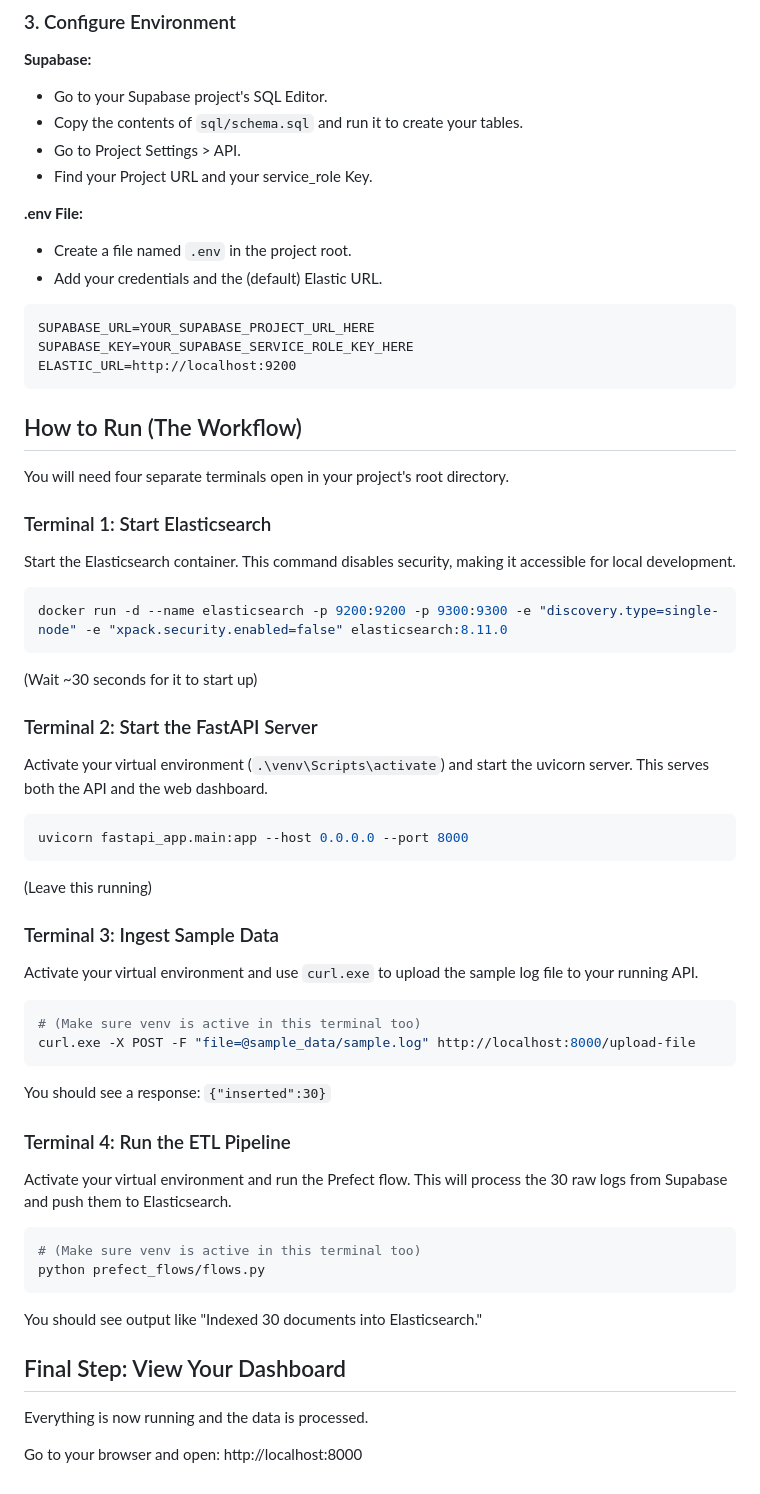
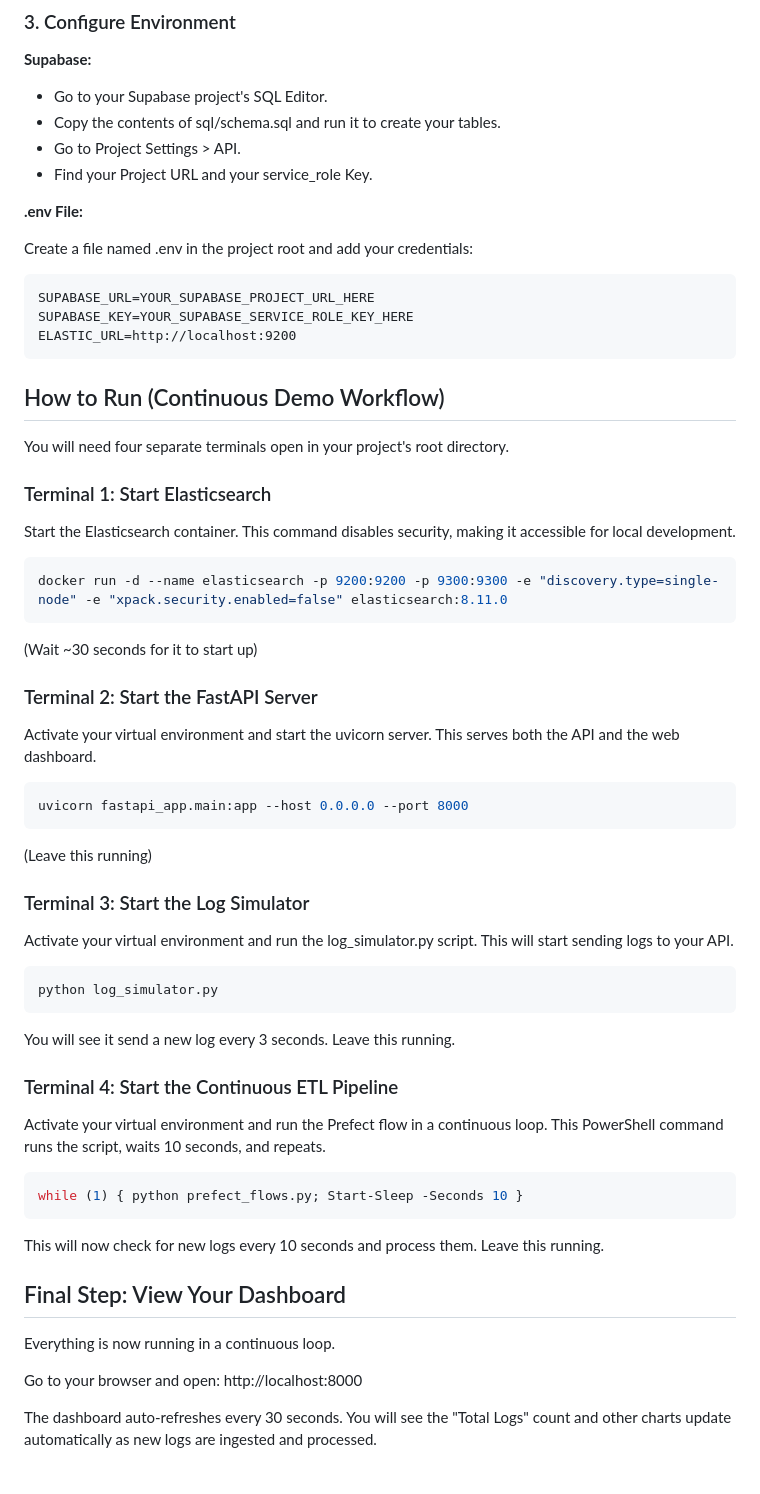
Before and after one commit to anirudhqwerty/kastack_round3, a Markdown page: README.md, the part around one of its changes. GitHub-like rendering.

Commit message:
continuous

````diff
--- a/README.md
+++ b/README.md
@@ -82,14 +86,13 @@ pip install -r requirements.txt
 **Supabase:**
 
 - Go to your Supabase project's SQL Editor.
-- Copy the contents of `sql/schema.sql` and run it to create your tables.
+- Copy the contents of sql/schema.sql and run it to create your tables.
 - Go to Project Settings > API.
 - Find your Project URL and your service_role Key.
 
 **.env File:**
 
-- Create a file named `.env` in the project root.
-- Add your credentials and the (default) Elastic URL.
+Create a file named .env in the project root and add your credentials:
 
 ```
 SUPABASE_URL=YOUR_SUPABASE_PROJECT_URL_HERE
@@ -97,7 +100,7 @@ SUPABASE_KEY=YOUR_SUPABASE_SERVICE_ROLE_KEY_HERE
 ELASTIC_URL=http://localhost:9200
 ```
 
-## How to Run (The Workflow)
+## How to Run (Continuous Demo Workflow)
 
 You will need four separate terminals open in your project's root directory.
 
@@ -113,7 +116,7 @@ docker run -d --name elasticsearch -p 9200:9200 -p 9300:9300 -e "discovery.type=
 
 ### Terminal 2: Start the FastAPI Server
 
-Activate your virtual environment (`.\venv\Scripts\activate`) and start the uvicorn server. This serves both the API and the web dashboard.
+Activate your virtual environment and start the uvicorn server. This serves both the API and the web dashboard.
 
 ```bash
 uvicorn fastapi_app.main:app --host 0.0.0.0 --port 8000
@@ -121,30 +124,30 @@ uvicorn fastapi_app.main:app --host 0.0.0.0 --port 8000
 
 (Leave this running)
 
-### Terminal 3: Ingest Sample Data
+### Terminal 3: Start the Log Simulator
 
-Activate your virtual environment and use `curl.exe` to upload the sample log file to your running API.
+Activate your virtual environment and run the log_simulator.py script. This will start sending logs to your API.
 
 ```bash
-# (Make sure venv is active in this terminal too)
-curl.exe -X POST -F "file=@sample_data/sample.log" http://localhost:8000/upload-file
+python log_simulator.py
 ```
 
-You should see a response: `{"inserted":30}`
+You will see it send a new log every 3 seconds. Leave this running.
 
-### Terminal 4: Run the ETL Pipeline
+### Terminal 4: Start the Continuous ETL Pipeline
 
-Activate your virtual environment and run the Prefect flow. This will process the 30 raw logs from Supabase and push them to Elasticsearch.
+Activate your virtual environment and run the Prefect flow in a continuous loop. This PowerShell command runs the script, waits 10 seconds, and repeats.
 
 ```bash
-# (Make sure venv is active in this terminal too)
-python prefect_flows/flows.py
+while (1) { python prefect_flows.py; Start-Sleep -Seconds 10 }
 ```
 
-You should see output like "Indexed 30 documents into Elasticsearch."
+This will now check for new logs every 10 seconds and process them. Leave this running.
 
 ## Final Step: View Your Dashboard
 
-Everything is now running and the data is processed.
+Everything is now running in a continuous loop.
 
 Go to your browser and open: http://localhost:8000
+
+The dashboard auto-refreshes every 30 seconds. You will see the "Total Logs" count and other charts update automatically as new logs are ingested and processed.
````
Also changed, not shown: other parts of README.md (+14 -10 lines).
